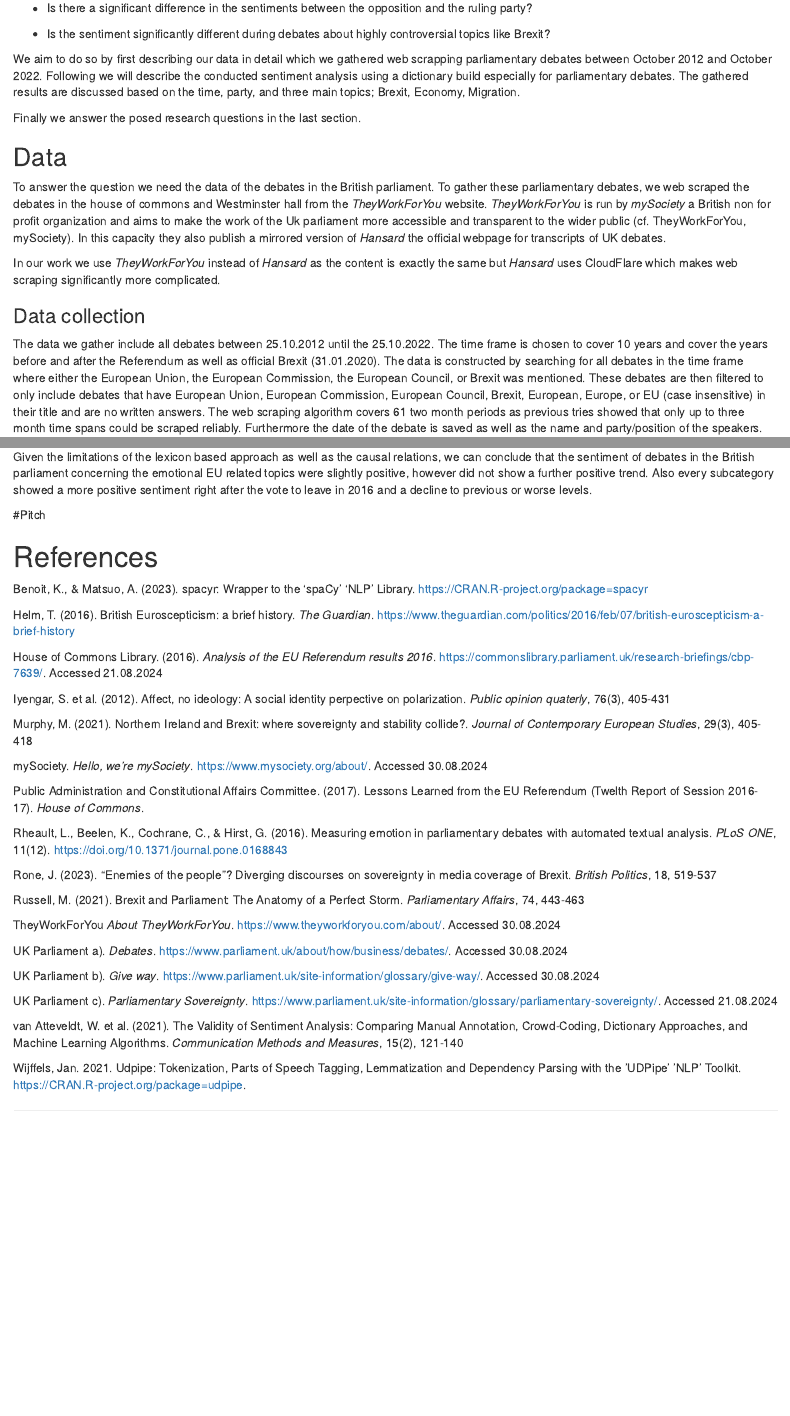
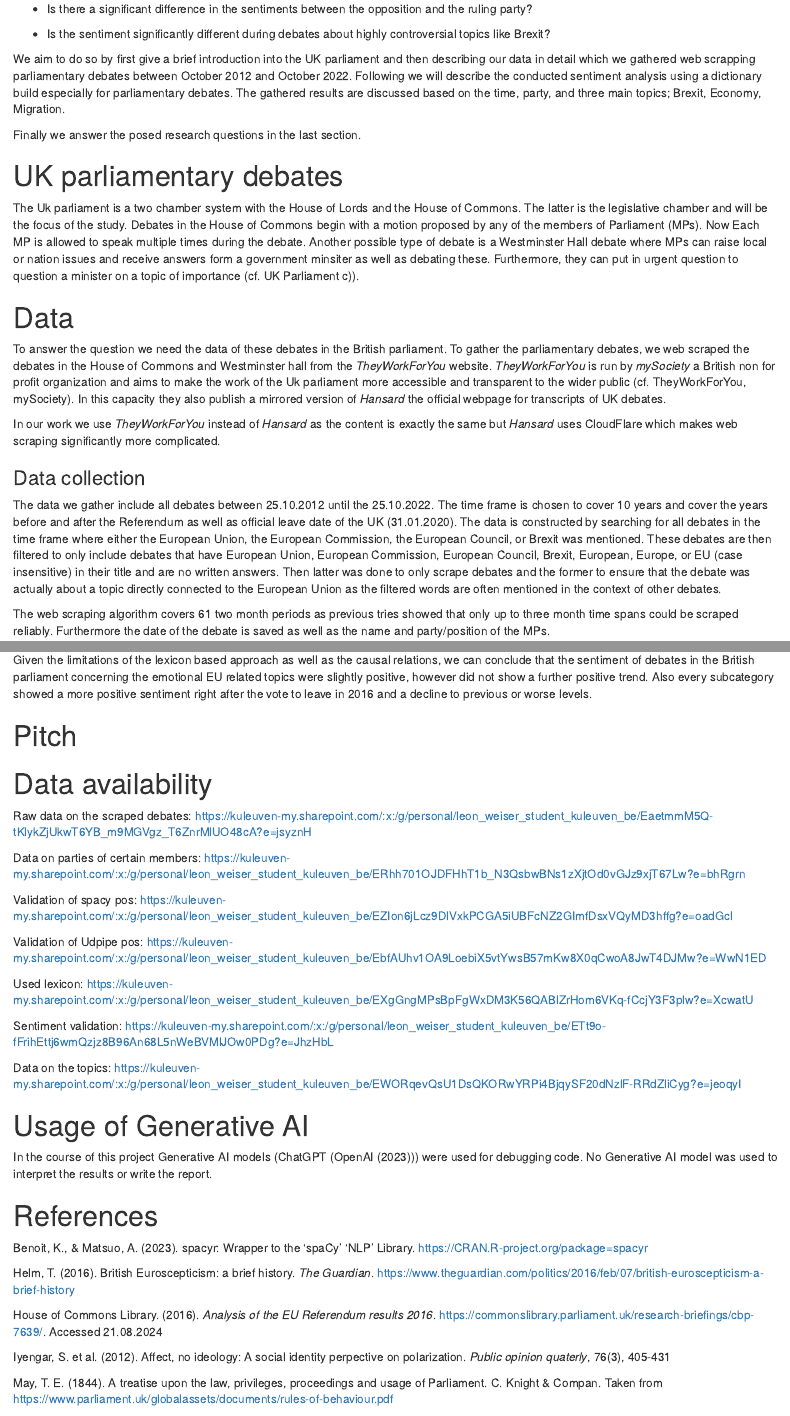
Before and after one commit to Leowiser/Parliamentary_Debates, an R Markdown document (Final Paper.Rmd): the page in a window 1100 px wide, from 740 px down before the commit and from 770 px down after it, so that both start at the same text, and a second part further down, joined at a grey line. Rendered offline with R 4.5, knitr and Pandoc, with nearby package versions; some code elsewhere in the file could not run offline.

Commit message:
Update Final Paper

````diff
--- a/Final Paper.Rmd
+++ b/Final Paper.Rmd
@@ -27,7 +28,7 @@ We thus conduct a sentiment analysis on the debates about the EU from 2012 until
 
 * Is the sentiment significantly different during debates about highly controversial topics like Brexit?
 
-We aim to do so by first describing our data in detail which we gathered web scrapping parliamentary debates between October 2012 and October 2022. Following we will describe the conducted sentiment analysis using a dictionary build especially for parliamentary debates. The gathered results are discussed based on the time, party, and three main topics; Brexit, Economy, Migration.
+We aim to do so by first give a brief introduction into the UK parliament and then describing our data in detail which we gathered web scrapping parliamentary debates between October 2012 and October 2022. Following we will describe the conducted sentiment analysis using a dictionary build especially for parliamentary debates. The gathered results are discussed based on the time, party, and three main topics; Brexit, Economy, Migration.
 
 Finally we answer the posed research questions in the last section.
 
@@ -36,13 +37,18 @@ Finally we answer the posed research questions in the last section.
 knitr::opts_chunk$set(echo = TRUE)
 ```
 
-## Data
-To answer the question we need the data of the debates in the British parliament. To gather these parliamentary debates, we web scraped the debates in the house of commons and Westminster hall from the *TheyWorkForYou* website. *TheyWorkForYou* is run by *mySociety* a British non for profit organization and aims to make the work of the Uk parliament more accessible and transparent to the wider public (cf. TheyWorkForYou, mySociety). In this capacity they also publish a mirrored version of *Hansard* the official webpage for transcripts of UK debates.
+# UK parliamentary debates
+The Uk parliament is a two chamber system with the House of Lords and the House of Commons. The latter is the legislative chamber and will be the focus of the study. Debates in the House of Commons begin with a motion proposed by any of the members of Parliament (MPs). Now Each MP is allowed to speak multiple times during the debate. Another possible type of debate is a Westminster Hall debate where MPs can raise local or nation issues and receive answers form a government minsiter as well as debating these. Furthermore, they can put in urgent question to question a minister on a topic of importance (cf. UK Parliament c)).
+
+# Data
+To answer the question we need the data of these debates in the British parliament. To gather the parliamentary debates, we web scraped the debates in the House of Commons and Westminster hall from the *TheyWorkForYou* website. *TheyWorkForYou* is run by *mySociety* a British non for profit organization and aims to make the work of the Uk parliament more accessible and transparent to the wider public (cf. TheyWorkForYou, mySociety). In this capacity they also publish a mirrored version of *Hansard* the official webpage for transcripts of UK debates.
 
 In our work we use *TheyWorkForYou* instead of *Hansard* as the content is exactly the same but *Hansard* uses CloudFlare which makes web scraping significantly more complicated.
 
 ### Data collection
-The data we gather include all debates between 25.10.2012 until the 25.10.2022. The time frame is chosen to cover 10 years and cover the years before and after the Referendum as well as official Brexit (31.01.2020). The data is constructed by searching for all debates in the time frame where either the European Union, the European Commission, the European Council, or Brexit was mentioned. These debates are then filtered to only include debates that have European Union, European Commission, European Council, Brexit, European, Europe, or EU (case insensitive) in their title and are no written answers. The web scraping algorithm covers 61 two month periods as previous tries showed that only up to three month time spans could be scraped reliably. Furthermore the date of the debate is saved as well as the name and party/position of the speakers.
+The data we gather include all debates between 25.10.2012 until the 25.10.2022. The time frame is chosen to cover 10 years and cover the years before and after the Referendum as well as official leave date of the UK (31.01.2020). The data is constructed by searching for all debates in the time frame where either the European Union, the European Commission, the European Council, or Brexit was mentioned. These debates are then filtered to only include debates that have European Union, European Commission, European Council, Brexit, European, Europe, or EU (case insensitive) in their title and are no written answers. Then latter was done to only scrape debates and the former to ensure that the debate was actually about a topic directly connected to the European Union as the filtered words are often mentioned in the context of other debates.
+
+The web scraping algorithm covers 61 two month periods as previous tries showed that only up to three month time spans could be scraped reliably. Furthermore the date of the debate is saved as well as the name and party/position of the MPs.
 
 ```{r, eval=FALSE, echo=TRUE}
 # Webscraping
@@ -936,9 +946,28 @@ Finally also the most controversial but still big enough topics Brexit, Economy,
 
 Given the limitations of the lexicon based approach as well as the causal relations, we can conclude that the sentiment of debates in the British parliament concerning the emotional EU related topics were slightly positive, however did not show a further positive trend. Also every subcategory showed a more positive sentiment right after the vote to leave in 2016 and a decline to previous or worse levels.
 
-#Pitch
+# Pitch
 
 
+# Data availability
+
+Raw data on the scraped debates: <https://kuleuven-my.sharepoint.com/:x:/g/personal/leon_weiser_student_kuleuven_be/EaetmmM5Q-tKlykZjUkwT6YB_m9MGVgz_T6ZnrMlUO48cA?e=jsyznH>
+
+Data on parties of certain members: <https://kuleuven-my.sharepoint.com/:x:/g/personal/leon_weiser_student_kuleuven_be/ERhh701OJDFHhT1b_N3QsbwBNs1zXjtOd0vGJz9xjT67Lw?e=bhRgrn>
+
+Validation of spacy pos: <https://kuleuven-my.sharepoint.com/:x:/g/personal/leon_weiser_student_kuleuven_be/EZIon6jLcz9DlVxkPCGA5iUBFcNZ2GImfDsxVQyMD3hffg?e=oadGcl>
+
+Validation of Udpipe pos: <https://kuleuven-my.sharepoint.com/:x:/g/personal/leon_weiser_student_kuleuven_be/EbfAUhv1OA9LoebiX5vtYwsB57mKw8X0qCwoA8JwT4DJMw?e=WwN1ED>
+
+Used lexicon: <https://kuleuven-my.sharepoint.com/:x:/g/personal/leon_weiser_student_kuleuven_be/EXgGngMPsBpFgWxDM3K56QABlZrHom6VKq-fCcjY3F3plw?e=XcwatU>
+
+Sentiment validation: <https://kuleuven-my.sharepoint.com/:x:/g/personal/leon_weiser_student_kuleuven_be/ETt9o-fFrihEttj6wmQzjz8B96An68L5nWeBVMlJOw0PDg?e=JhzHbL>
+
+Data on the topics: <https://kuleuven-my.sharepoint.com/:x:/g/personal/leon_weiser_student_kuleuven_be/EWORqevQsU1DsQKORwYRPi4BjqySF20dNzlF-RRdZliCyg?e=jeoqyI>
+
+# Usage of Generative AI
+
+In the course of this project Generative AI models (ChatGPT (OpenAI (2023))) were used for debugging code. No Generative AI model was used to interpret the results or write the report.
 
 # References
 
@@ -950,3 +979,4 @@ House of Commons Library. (2016). *Analysis of the EU Referendum results 2016*.
 
 Iyengar, S. et al. (2012). Affect, no ideology: A social identity perpective on polarization. *Public opinion quaterly*, 76(3), 405-431
 
+May, T. E. (1844). A treatise upon the law, privileges, proceedings and usage of Parliament. C. Knight & Compan. Taken from <https://www.parliament.uk/globalassets/documents/rules-of-behaviour.pdf>
@@ -969,7 +1002,9 @@ UK Parliament a). *Debates*. <https://www.parliament.uk/about/how/business/debat
 
 UK Parliament b). *Give way*. <https://www.parliament.uk/site-information/glossary/give-way/>. Accessed 30.08.2024
 
-UK Parliament c). *Parliamentary Sovereignty*. <https://www.parliament.uk/site-information/glossary/parliamentary-sovereignty/>. Accessed 21.08.2024
+UK Parliament c). *How Parliament works*. <https://www.parliament.uk/about/how/>. Accessed 01.09.2024
+
+UK Parliament d). *Parliamentary Sovereignty*. <https://www.parliament.uk/site-information/glossary/parliamentary-sovereignty/>. Accessed 21.08.2024
 
 van Atteveldt, W. et al. (2021). The Validity of Sentiment Analysis: Comparing Manual Annotation, Crowd-Coding, Dictionary Approaches, and Machine Learning Algorithms. *Communication Methods and Measures*, 15(2), 121-140
 
````
Also changed, not shown: Final Paper.Rmd (16 more changed lines).
